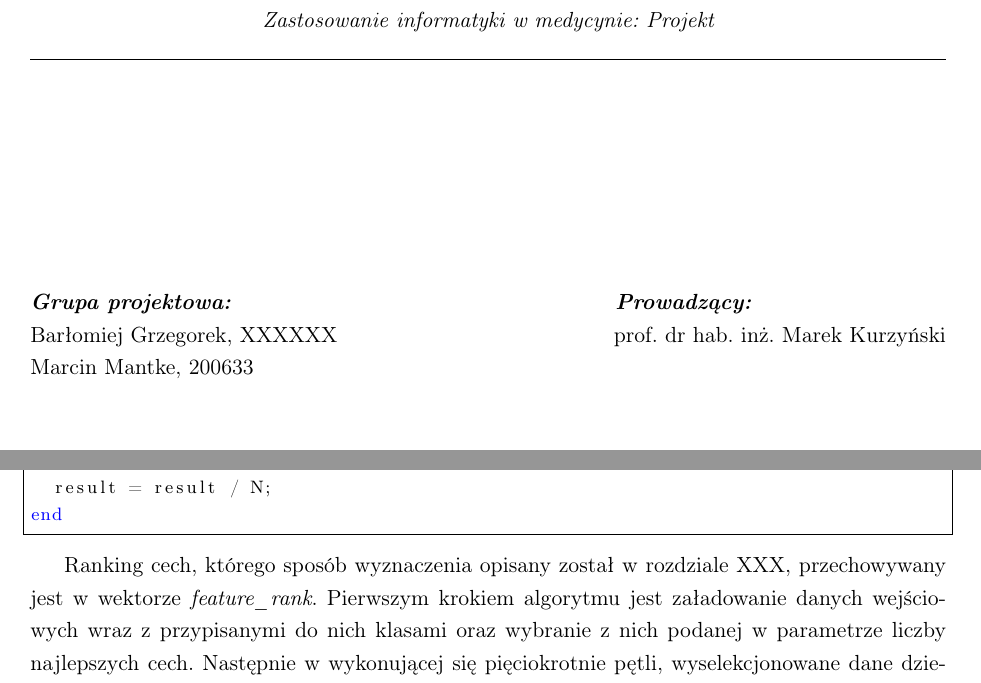
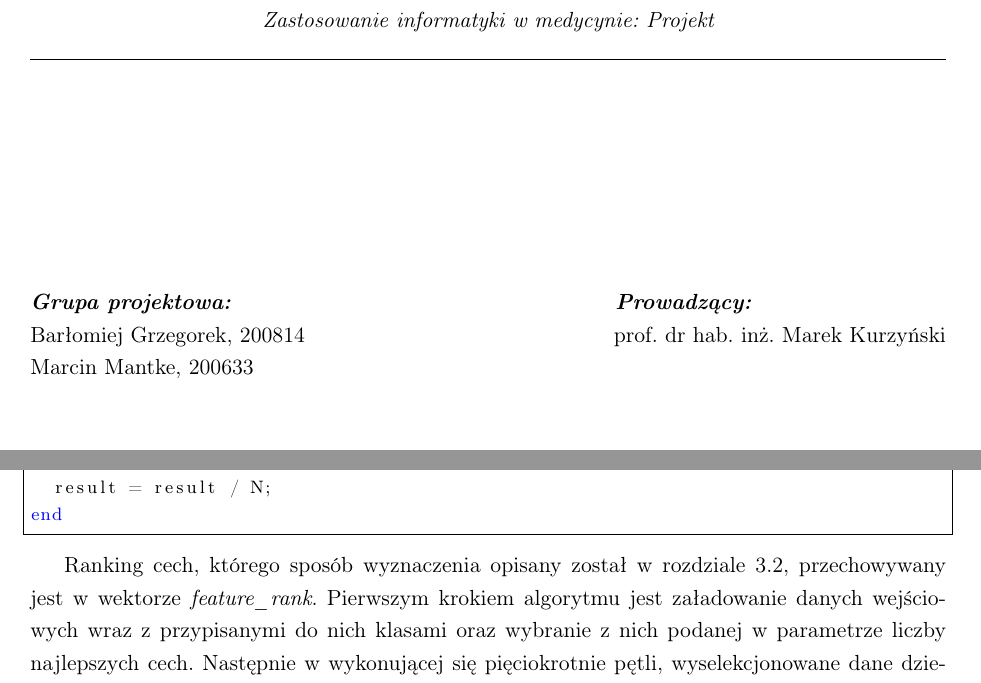
Before and after one commit to mentosso/ziwm, a LaTeX document (sprawozdanie/sprawozdanie.tex): two parts of pages 1 and 11 of 16, joined at a grey line, cut so that both start at the same text. Compiled offline with pdfLaTeX.

Commit message:
nr indeksu

```diff
--- a/sprawozdanie/sprawozdanie.tex
+++ b/sprawozdanie/sprawozdanie.tex
@@ -52,7 +52,7 @@
 		\vspace{3cm}
 		\begin{flushleft}
 			\textbf{\textit{Grupa projektowa:}} \hspace{6.5cm} \textbf{\textit{Prowadzący:}} \\
-			Barłomiej Grzegorek, XXXXXX \hfill{prof. dr hab. inż. Marek Kurzyński} \\
+			Barłomiej Grzegorek, 200814 \hfill{prof. dr hab. inż. Marek Kurzyński} \\
 			Marcin Mantke, 200633\\
 			\vspace{2cm}
 		\end{flushleft}
@@ -195,7 +195,7 @@ function [ result ] = knn( features, neighbors, standardize, distanceMetric )
 end
 \end{lstlisting}
 
-Ranking cech, którego sposób wyznaczenia opisany został w rozdziale XXX, przechowywany jest w wektorze \textit{feature\_rank}. Pierwszym krokiem algorytmu jest załadowanie danych wejściowych wraz z przypisanymi do nich klasami oraz wybranie z nich podanej w parametrze liczby najlepszych cech.
+Ranking cech, którego sposób wyznaczenia opisany został w rozdziale \ref{sec:Ranking cech}, przechowywany jest w wektorze \textit{feature\_rank}. Pierwszym krokiem algorytmu jest załadowanie danych wejściowych wraz z przypisanymi do nich klasami oraz wybranie z nich podanej w parametrze liczby najlepszych cech.
 Następnie w wykonującej się pięciokrotnie pętli, wyselekcjonowane dane dzielone są losowo na 2 równe podzbiory – uczący(train) oraz testujący(test), na podstawie których budowane są 2 klasyfikatory. Poniżej przedstawiona została implementacja funkcji wykorzystanej do budowy klasyfikatora:\\
 
 \begin{lstlisting}[label={lst:knn_klasyfikator},caption={Budowa klasyfikatora kNN.}]
```
Also changed, not shown: sprawozdanie/sprawozdanie.pdf.
